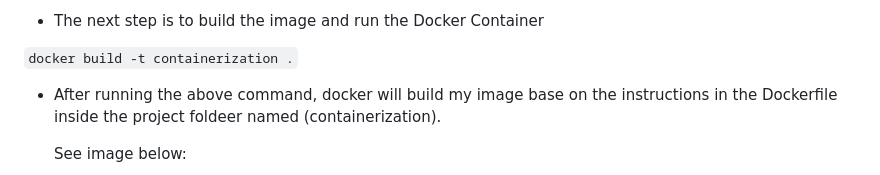
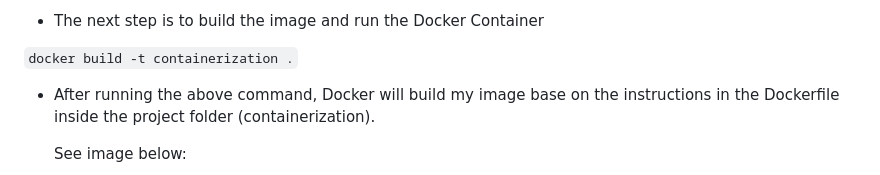
Before and after one commit to bolajidevops/Containerization, a Markdown page: Readme.md, the part around the change. Drawn GitHub-style.

```diff
--- a/Readme.md
+++ b/Readme.md
@@ -47,7 +47,7 @@ A git add and commit are done. This allow git to be aware of files in my folder
 
  `docker build -t containerization .`
 
-- After running the above command, docker will build my image base on the instructions in the Dockerfile inside the project foldeer named (containerization).
+- After running the above command, Docker will build my image base on the instructions in the Dockerfile inside the project folder (containerization).
 
   See image below:
 
```
